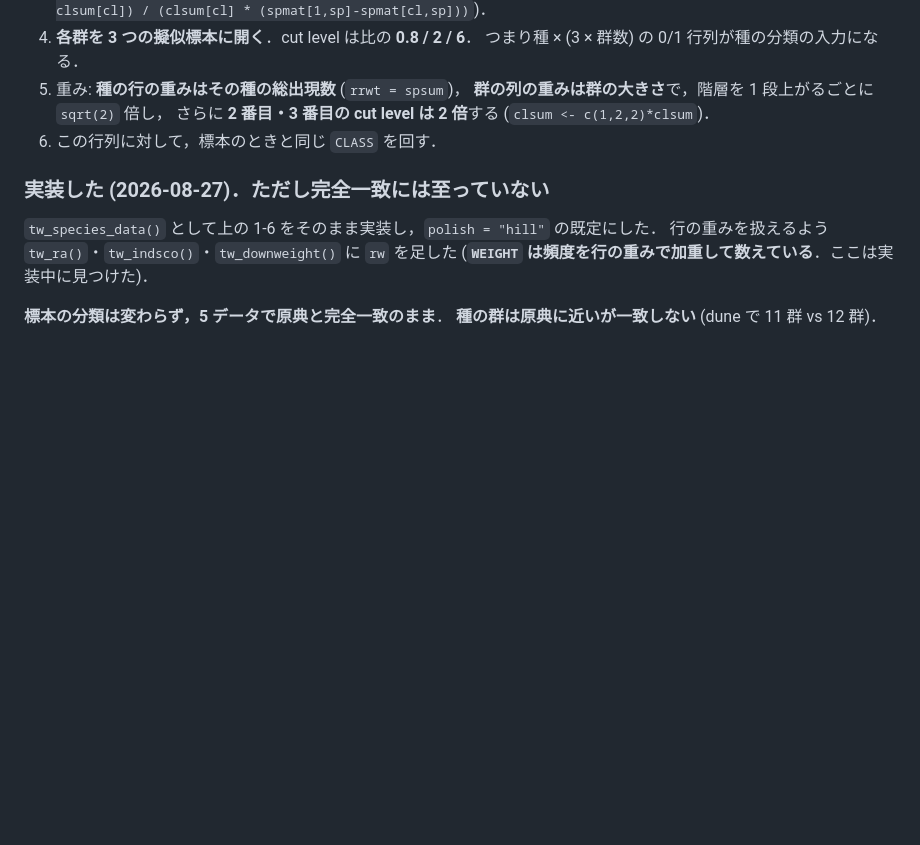
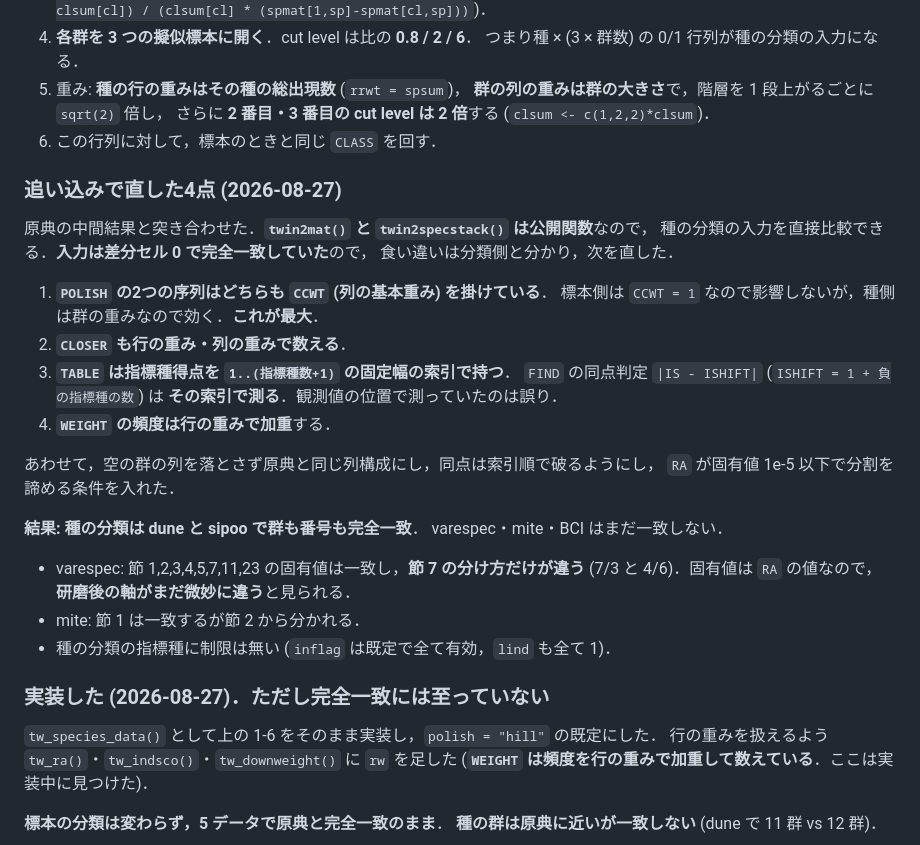
Before and after one commit to matutosi/ecan, a Markdown page: .claude/notes/twinspan_fortran.md, the part around the change. Rendered like a GitHub page; blank space fills up the shorter version.

Commit message:
docs(claude): 追い込みで直した4点と，残る差の当たりを記録する
twin2mat()・twin2specstack() が公開関数なので種の分類の入力を直接比較でき，
入力は完全一致と確かめられた．食い違いは分類側の4点 (POLISH の CCWT，
CLOSER の重み，FIND の得点索引，WEIGHT の加重頻度)．
残る varespec・mite・BCI は研磨後の軸が微妙に違うと見られる．

```diff
--- a/.claude/notes/twinspan_fortran.md
+++ b/.claude/notes/twinspan_fortran.md
@@ -131,6 +131,31 @@ COLWGT = CCWT * ((AY/FRQLIM)^ICWEXP * (1-CWTMIN) + CWTMIN)
    さらに **2 番目・3 番目の cut level は 2 倍**する (`clsum <- c(1,2,2)*clsum`)．
 6. この行列に対して，標本のときと同じ `CLASS` を回す．
 
+### 追い込みで直した4点 (2026-08-27)
+
+原典の中間結果と突き合わせた．**`twin2mat()` と `twin2specstack()` は公開関数**なので，
+種の分類の入力を直接比較できる．**入力は差分セル 0 で完全一致していた**ので，
+食い違いは分類側と分かり，次を直した．
+
+1. **`POLISH` の2つの序列はどちらも `CCWT` (列の基本重み) を掛けている**．
+   標本側は `CCWT = 1` なので影響しないが，種側は群の重みなので効く．**これが最大**．
+2. **`CLOSER` も行の重み・列の重みで数える**．
+3. **`TABLE` は指標種得点を `1..(指標種数+1)` の固定幅の索引で持つ**．
+   `FIND` の同点判定 `|IS - ISHIFT|` (`ISHIFT = 1 + 負の指標種の数`) は
+   **その索引で測る**．観測値の位置で測っていたのは誤り．
+4. **`WEIGHT` の頻度は行の重みで加重**する．
+
+あわせて，空の群の列を落とさず原典と同じ列構成にし，同点は索引順で破るようにし，
+`RA` が固有値 1e-5 以下で分割を諦める条件を入れた．
+
+**結果: 種の分類は dune と sipoo で群も番号も完全一致**．
+varespec・mite・BCI はまだ一致しない．
+
+- varespec: 節 1,2,3,4,5,7,11,23 の固有値は一致し，**節 7 の分け方だけが違う**
+  (7/3 と 4/6)．固有値は `RA` の値なので，**研磨後の軸がまだ微妙に違う**と見られる．
+- mite: 節 1 は一致するが節 2 から分かれる．
+- 種の分類の指標種に制限は無い (`inflag` は既定で全て有効，`lind` も全て 1)．
+
 ### 実装した (2026-08-27)．ただし完全一致には至っていない
 
 `tw_species_data()` として上の 1-6 をそのまま実装し，`polish = "hill"` の既定にした．
```
Also changed, not shown: .claude/notes/twinspan.md (+2 -3 lines).
